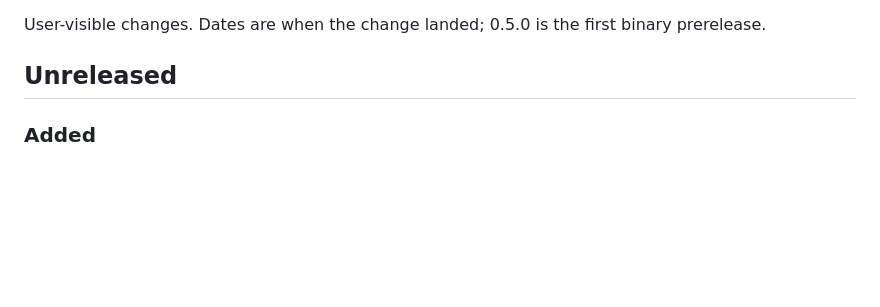
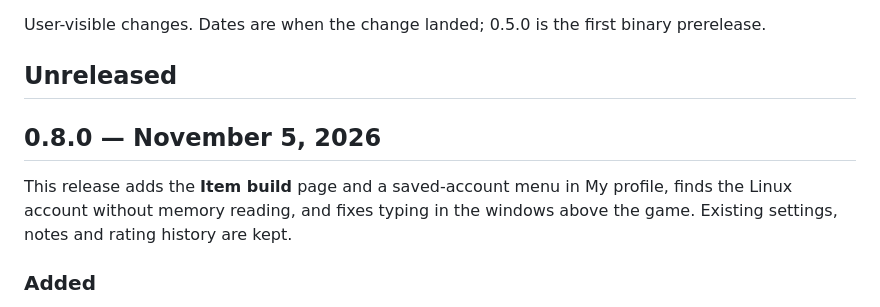
Before and after one commit to PavluntiyJ/ancient-lens, a Markdown page: CHANGELOG.md, the part around one of its changes. Rendered like a GitHub page; blank space fills up the shorter version.

```diff
--- a/CHANGELOG.md
+++ b/CHANGELOG.md
@@ -3,6 +3,12 @@
 User-visible changes. Dates are when the change landed; 0.5.0 is the first binary prerelease.
 
 ## Unreleased
+
+## 0.8.0 — November 5, 2026
+
+This release adds the **Item build** page and a saved-account menu in My profile, finds the
+Linux account without memory reading, and fixes typing in the windows above the game. Existing
+settings, notes and rating history are kept.
 
 ### Added
 
```
Also changed, not shown: other parts of CHANGELOG.md (+0 -2 lines), README.md (+6 -4 lines), docs/guide/install.md (+1 -1 lines), docs/images/match-card.png, docs/images/match-screen.png, docs/images/player-card.png, docs/images/profile.png, 5 other files.
